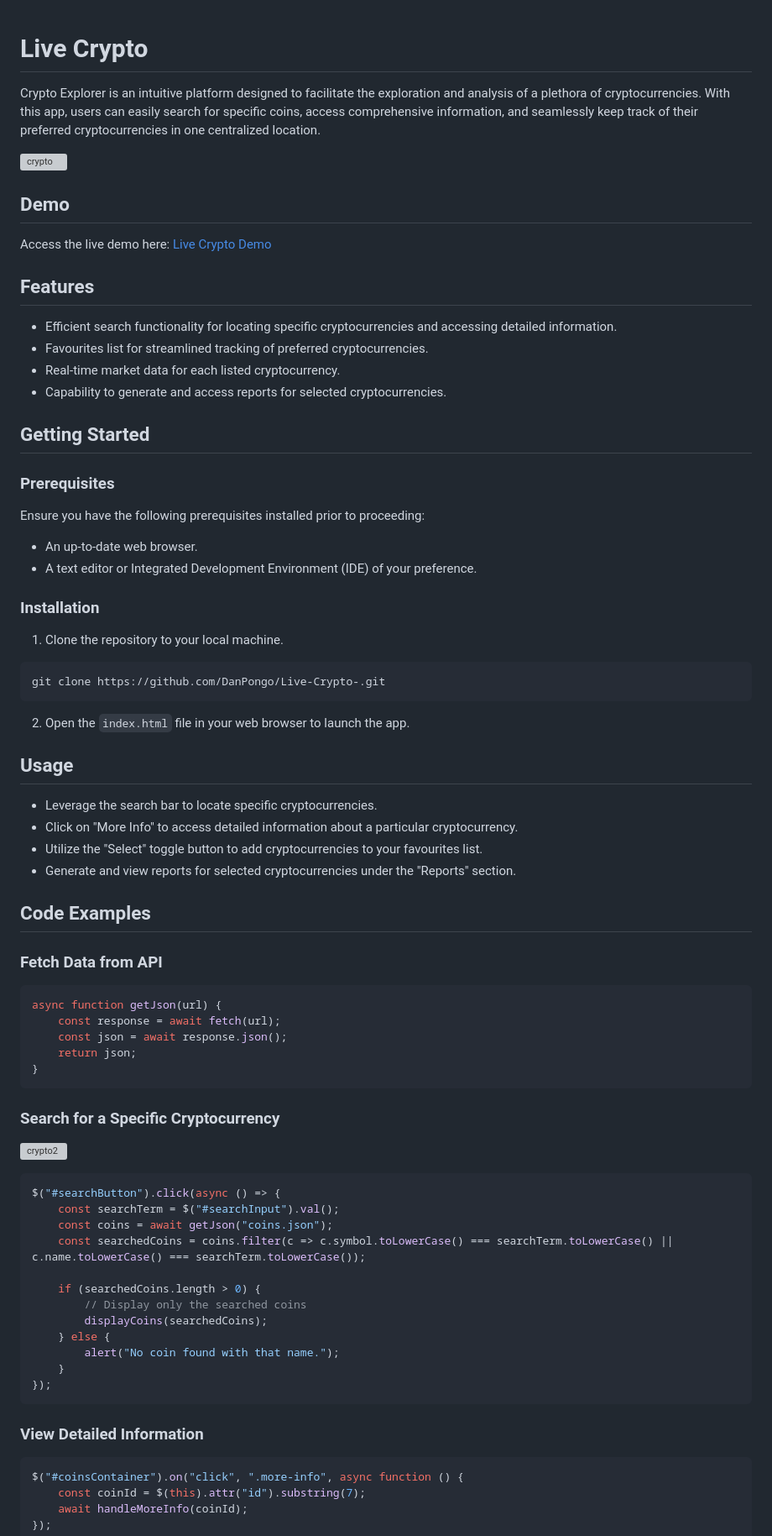
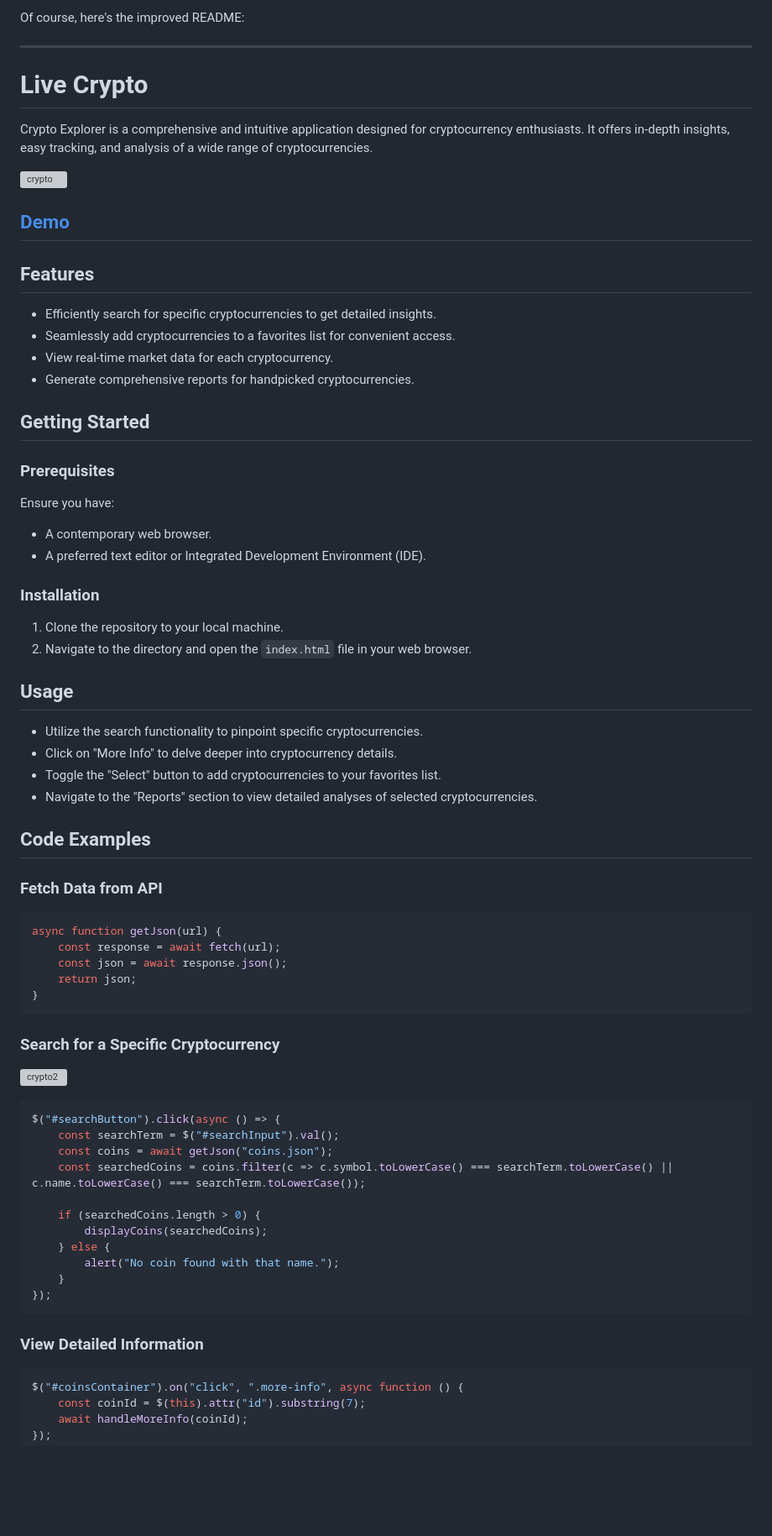
Before and after one commit to DanPongo/Live-Crypto-, a Markdown page: README.md, the part around the change printed below. Shown: that part at 84% size. GitHub-like rendering; blank space fills up the shorter version; grey boxes are pictures that could not be loaded.

````diff
--- a/README.md
+++ b/README.md
@@ -1,43 +1,46 @@
+Of course, here's the improved README:
+
+---
+
 # Live Crypto
 
-Crypto Explorer is an intuitive platform designed to facilitate the exploration and analysis of a plethora of cryptocurrencies. With this app, users can easily search for specific coins, access comprehensive information, and seamlessly keep track of their preferred cryptocurrencies in one centralized location.
+Crypto Explorer is a comprehensive and intuitive application designed for cryptocurrency enthusiasts. It offers in-depth insights, easy tracking, and analysis of a wide range of cryptocurrencies.
 
 ![crypto](https://github.com/DanPongo/Live-Crypto-/assets/106473315/c8a6bc76-36e7-4632-ac13-e2c5ea9f18af)
 
-## Demo
-Access the live demo here: [Live Crypto Demo](https://danpongo.github.io/Live-Crypto-/)
+## [Demo](https://danpongo.github.io/Live-Crypto-/)
 
 ## Features
-- Efficient search functionality for locating specific cryptocurrencies and accessing detailed information.
-- Favourites list for streamlined tracking of preferred cryptocurrencies.
-- Real-time market data for each listed cryptocurrency.
-- Capability to generate and access reports for selected cryptocurrencies.
+
+- Efficiently search for specific cryptocurrencies to get detailed insights.
+- Seamlessly add cryptocurrencies to a favorites list for convenient access.
+- View real-time market data for each cryptocurrency.
+- Generate comprehensive reports for handpicked cryptocurrencies.
 
 ## Getting Started
 
 ### Prerequisites
-Ensure you have the following prerequisites installed prior to proceeding:
-- An up-to-date web browser.
-- A text editor or Integrated Development Environment (IDE) of your preference.
+
+Ensure you have:
+- A contemporary web browser.
+- A preferred text editor or Integrated Development Environment (IDE).
 
 ### Installation
 
 1. Clone the repository to your local machine.
-```
-git clone https://github.com/DanPongo/Live-Crypto-.git
-```
-
-2. Open the `index.html` file in your web browser to launch the app.
+2. Navigate to the directory and open the `index.html` file in your web browser.
 
 ## Usage
-- Leverage the search bar to locate specific cryptocurrencies.
-- Click on "More Info" to access detailed information about a particular cryptocurrency.
-- Utilize the "Select" toggle button to add cryptocurrencies to your favourites list.
-- Generate and view reports for selected cryptocurrencies under the "Reports" section.
+
+- Utilize the search functionality to pinpoint specific cryptocurrencies.
+- Click on "More Info" to delve deeper into cryptocurrency details.
+- Toggle the "Select" button to add cryptocurrencies to your favorites list.
+- Navigate to the "Reports" section to view detailed analyses of selected cryptocurrencies.
 
 ## Code Examples
 
 ### Fetch Data from API
+
 ```javascript
 async function getJson(url) {
     const response = await fetch(url);
@@ -47,6 +50,7 @@ async function getJson(url) {
 ```
 
 ### Search for a Specific Cryptocurrency
+
 ![crypto2](https://github.com/DanPongo/Live-Crypto-/assets/106473315/e2869337-2209-4a4b-b393-47b56dbe1e5a)
 
 ```javascript
@@ -56,7 +60,6 @@ $("#searchButton").click(async () => {
     const searchedCoins = coins.filter(c => c.symbol.toLowerCase() === searchTerm.toLowerCase() || c.name.toLowerCase() === searchTerm.toLowerCase());
 
     if (searchedCoins.length > 0) {
-        // Display only the searched coins
         displayCoins(searchedCoins);
     } else {
         alert("No coin found with that name.");
@@ -65,6 +68,7 @@ $("#searchButton").click(async () => {
 ```
 
 ### View Detailed Information
+
 ```javascript
 $("#coinsContainer").on("click", ".more-info", async function () {
     const coinId = $(this).attr("id").substring(7);
````
Also changed, not shown: other parts of README.md (+13 -5 lines).
